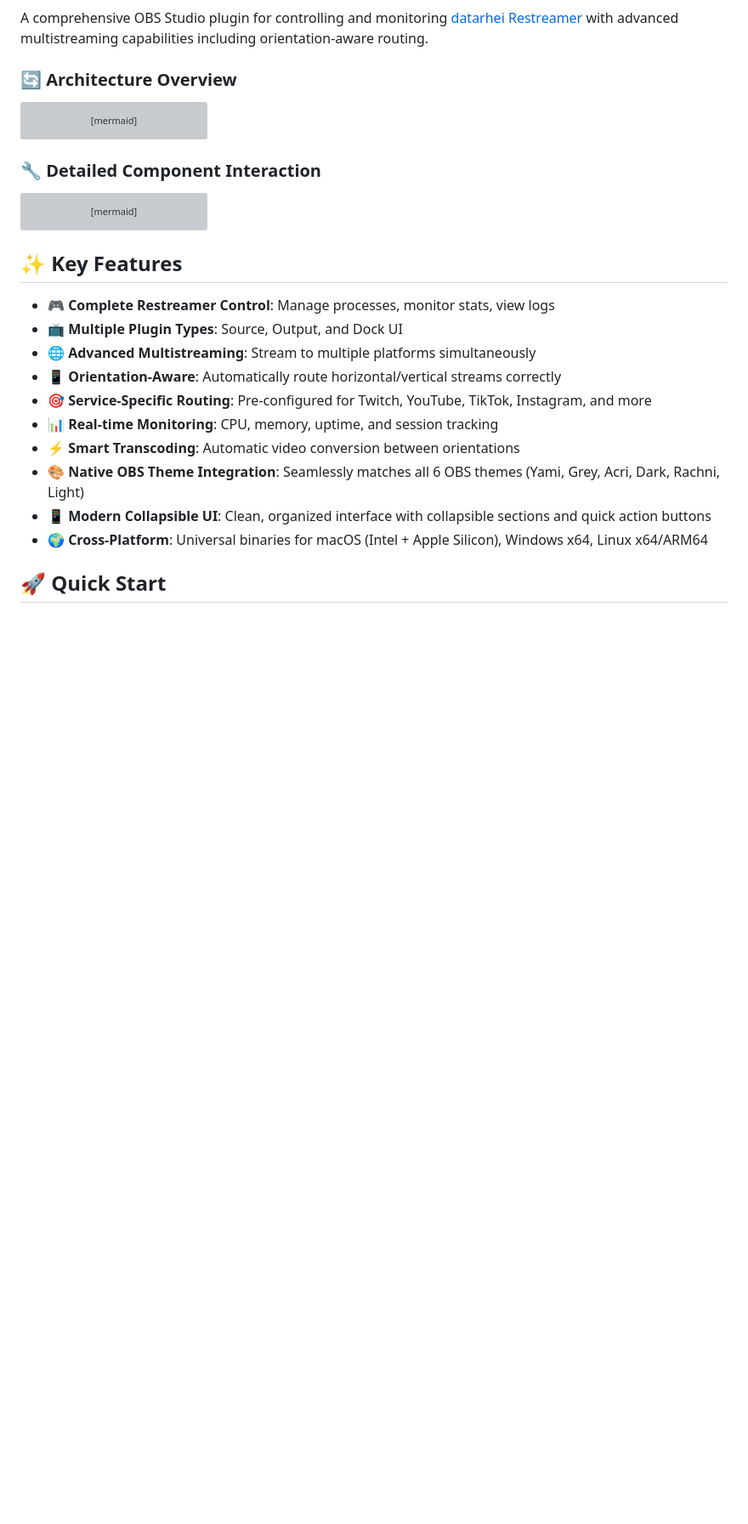
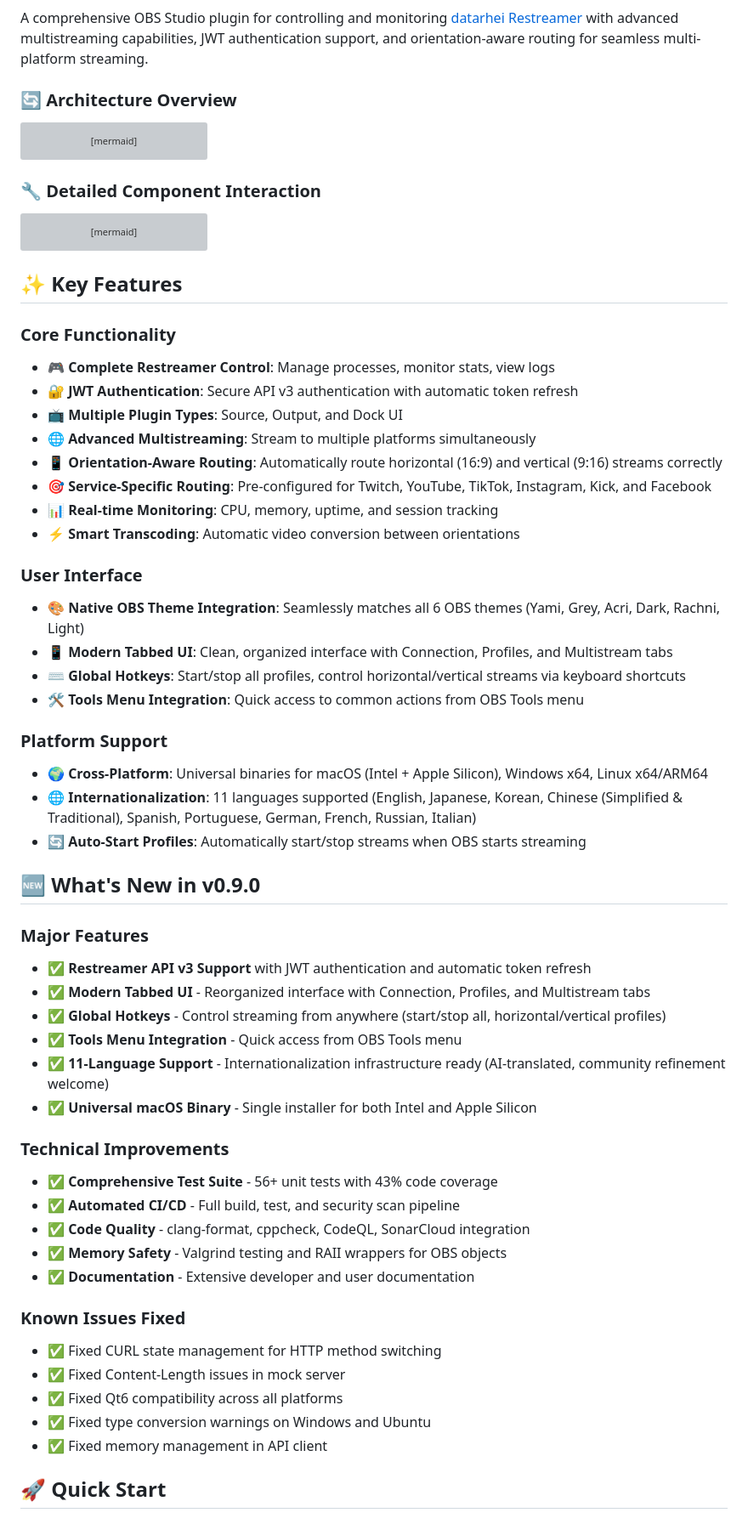
Before and after one commit to rainmanjam/obs-polyemesis, a Markdown page: README.md, the part around one of its changes. Shown at 85% size. Drawn GitHub-style; blank space fills up the shorter version; grey boxes are pictures that could not be loaded.

```diff
--- a/README.md
+++ b/README.md
@@ -6,7 +8,7 @@
 [![Security](https://github.com/rainmanjam/obs-polyemesis/actions/workflows/security.yaml/badge.svg)](https://github.com/rainmanjam/obs-polyemesis/actions/workflows/security.yaml)
 [![CodeQL](https://github.com/rainmanjam/obs-polyemesis/actions/workflows/security.yaml/badge.svg?event=schedule)](https://github.com/rainmanjam/obs-polyemesis/security/code-scanning)
 
-A comprehensive OBS Studio plugin for controlling and monitoring [datarhei Restreamer](https://github.com/datarhei/restreamer) with advanced multistreaming capabilities including orientation-aware routing.
+A comprehensive OBS Studio plugin for controlling and monitoring [datarhei Restreamer](https://github.com/datarhei/restreamer) with advanced multistreaming capabilities, JWT authentication support, and orientation-aware routing for seamless multi-platform streaming.
 
 ### 🔄 Architecture Overview
 
@@ -89,16 +91,50 @@ sequenceDiagram
 
 ## ✨ Key Features
 
+### Core Functionality
 - 🎮 **Complete Restreamer Control**: Manage processes, monitor stats, view logs
+- 🔐 **JWT Authentication**: Secure API v3 authentication with automatic token refresh
 - 📺 **Multiple Plugin Types**: Source, Output, and Dock UI
 - 🌐 **Advanced Multistreaming**: Stream to multiple platforms simultaneously
-- 📱 **Orientation-Aware**: Automatically route horizontal/vertical streams correctly
-- 🎯 **Service-Specific Routing**: Pre-configured for Twitch, YouTube, TikTok, Instagram, and more
+- 📱 **Orientation-Aware Routing**: Automatically route horizontal (16:9) and vertical (9:16) streams correctly
+- 🎯 **Service-Specific Routing**: Pre-configured for Twitch, YouTube, TikTok, Instagram, Kick, and Facebook
 - 📊 **Real-time Monitoring**: CPU, memory, uptime, and session tracking
 - ⚡ **Smart Transcoding**: Automatic video conversion between orientations
+
+### User Interface
 - 🎨 **Native OBS Theme Integration**: Seamlessly matches all 6 OBS themes (Yami, Grey, Acri, Dark, Rachni, Light)
-- 📱 **Modern Collapsible UI**: Clean, organized interface with collapsible sections and quick action buttons
+- 📱 **Modern Tabbed UI**: Clean, organized interface with Connection, Profiles, and Multistream tabs
+- ⌨️ **Global Hotkeys**: Start/stop all profiles, control horizontal/vertical streams via keyboard shortcuts
+- 🛠️ **Tools Menu Integration**: Quick access to common actions from OBS Tools menu
+
+### Platform Support
 - 🌍 **Cross-Platform**: Universal binaries for macOS (Intel + Apple Silicon), Windows x64, Linux x64/ARM64
+- 🌐 **Internationalization**: 11 languages supported (English, Japanese, Korean, Chinese (Simplified & Traditional), Spanish, Portuguese, German, French, Russian, Italian)
+- 🔄 **Auto-Start Profiles**: Automatically start/stop streams when OBS starts streaming
+
+## 🆕 What's New in v0.9.0
+
+### Major Features
+- ✅ **Restreamer API v3 Support** with JWT authentication and automatic token refresh
+- ✅ **Modern Tabbed UI** - Reorganized interface with Connection, Profiles, and Multistream tabs
+- ✅ **Global Hotkeys** - Control streaming from anywhere (start/stop all, horizontal/vertical profiles)
+- ✅ **Tools Menu Integration** - Quick access from OBS Tools menu
+- ✅ **11-Language Support** - Internationalization infrastructure ready (AI-translated, community refinement welcome)
+- ✅ **Universal macOS Binary** - Single installer for both Intel and Apple Silicon
+
+### Technical Improvements
+- ✅ **Comprehensive Test Suite** - 56+ unit tests with 43% code coverage
+- ✅ **Automated CI/CD** - Full build, test, and security scan pipeline
+- ✅ **Code Quality** - clang-format, cppcheck, CodeQL, SonarCloud integration
+- ✅ **Memory Safety** - Valgrind testing and RAII wrappers for OBS objects
+- ✅ **Documentation** - Extensive developer and user documentation
+
+### Known Issues Fixed
+- ✅ Fixed CURL state management for HTTP method switching
+- ✅ Fixed Content-Length issues in mock server
+- ✅ Fixed Qt6 compatibility across all platforms
+- ✅ Fixed type conversion warnings on Windows and Ubuntu
+- ✅ Fixed memory management in API client
 
 ## 🚀 Quick Start
 
```
Also changed, not shown: other parts of README.md (+38 -31 lines).
